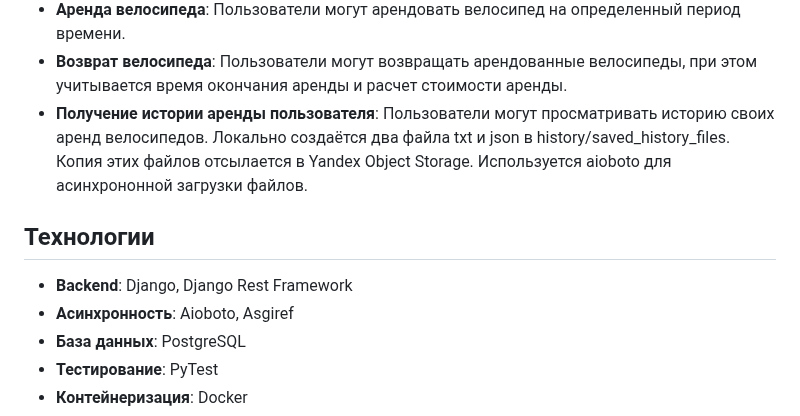
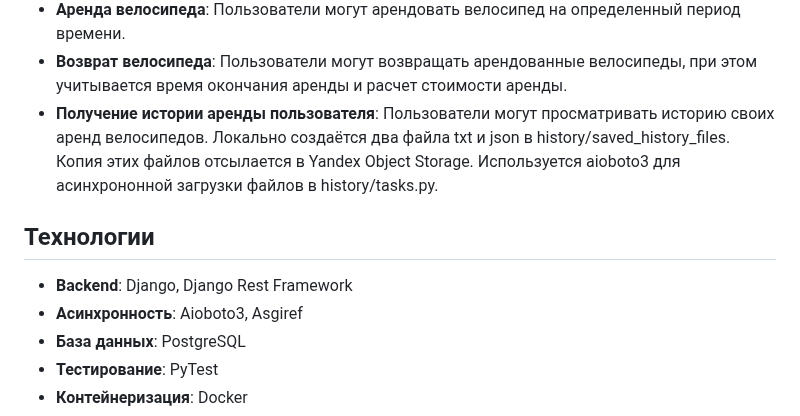
Before and after one commit to Warmetallic/bike_rent, a Markdown page: README.md, the part around the change. GitHub-like rendering.

```diff
--- a/README.md
+++ b/README.md
@@ -10,12 +10,12 @@
 - **Аренда велосипеда**: Пользователи могут арендовать велосипед на определенный период времени.
 - **Возврат велосипеда**: Пользователи могут возвращать арендованные велосипеды, при этом учитывается время окончания аренды и расчет стоимости аренды.
 - **Получение истории аренды пользователя**: Пользователи могут просматривать историю своих аренд велосипедов. Локально создаётся два файла txt и json в history/saved_history_files.
-Копия этих файлов отсылается в Yandex Object Storage. Используется aioboto для асинхрононной загрузки файлов.
+Копия этих файлов отсылается в Yandex Object Storage. Используется aioboto3 для асинхрононной загрузки файлов в history/tasks.py.
 
 ## Технологии
 
 - **Backend**: Django, Django Rest Framework
-- **Асинхронность**: Aioboto, Asgiref
+- **Асинхронность**: Aioboto3, Asgiref
 - **База данных**: PostgreSQL
 - **Тестирование**: PyTest
 - **Контейнеризация**: Docker
```
